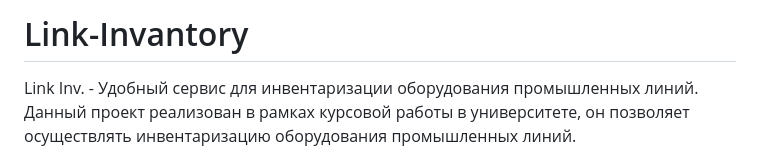
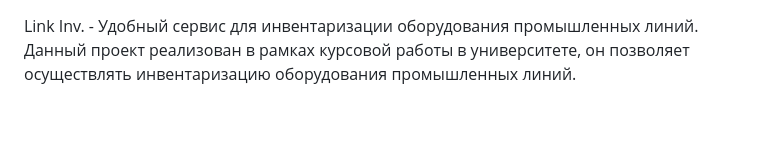
Before and after one commit to aLEXdEV-debug/Link-Invantory, a Markdown page: README.md, the part around the change. Rendered like a GitHub page; blank space fills up the shorter version.

```diff
--- a/README.md
+++ b/README.md
@@ -1,5 +1,3 @@
-# Link-Invantory
-
 Link Inv. - Удобный сервис для инвентаризации оборудования промышленных линий.
 Данный проект реализован в рамках курсовой работы в университете, он позволяет осуществлять инвентаризацию оборудования промышленных линий.
 
```
